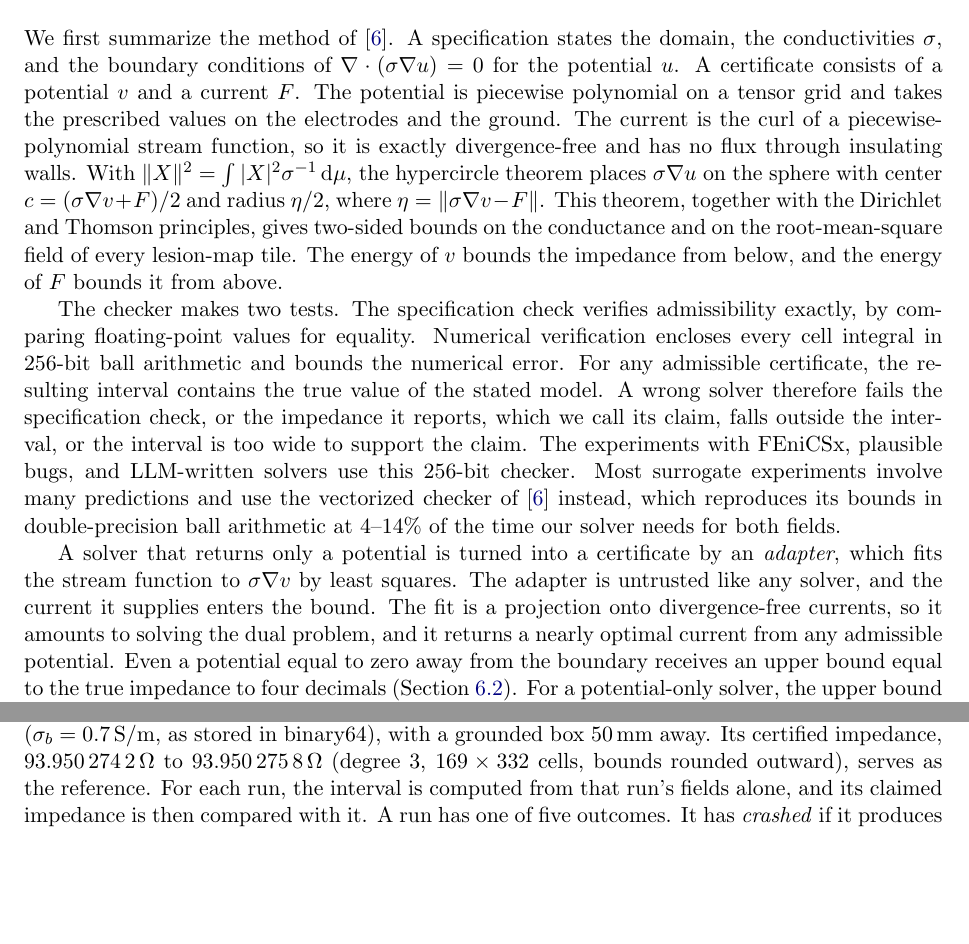
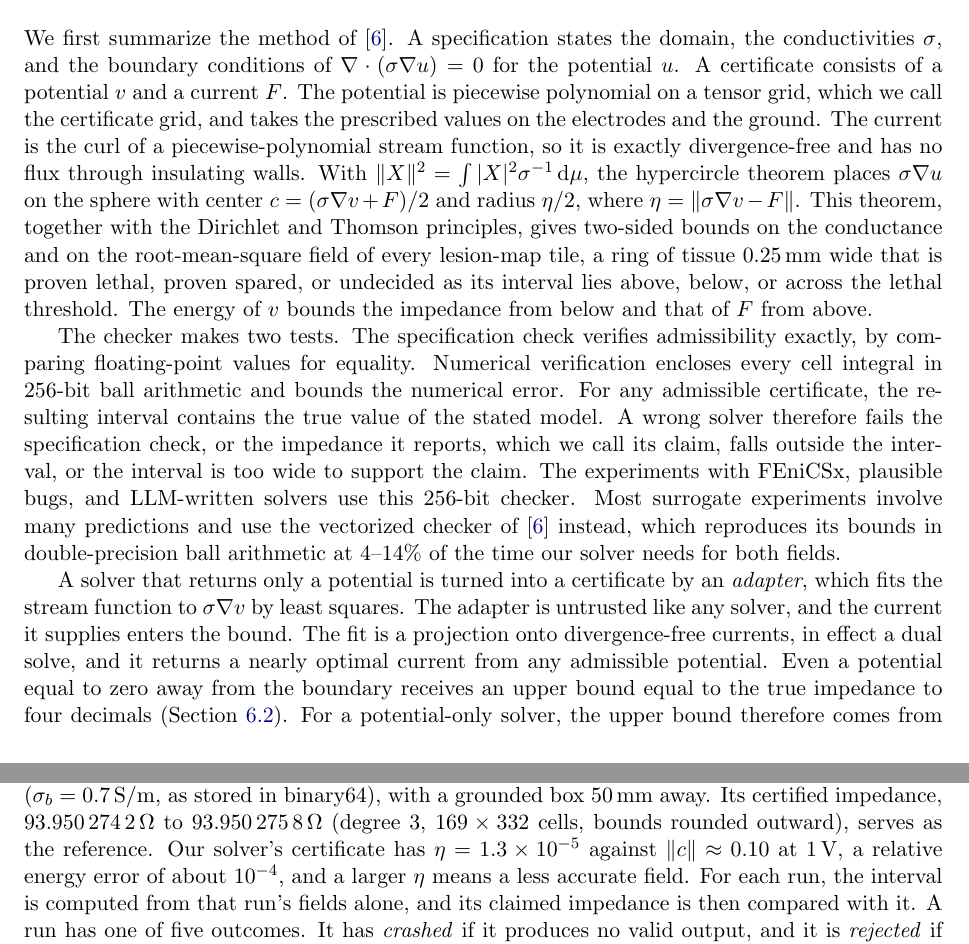
Before and after one commit to kostisdov/certsim, a LaTeX paper (papers/2-verify-the-output/certsim_paper2.tex): two parts of pages 3 and 4 of 15, joined at a grey line, cut so that both start at the same text, the shorter picture padded with empty space. Compiled offline with pdfLaTeX.

Commit message:
Update paper 2 to the submitted version

```diff
--- a/papers/2-verify-the-output/certsim_paper2.tex
+++ b/papers/2-verify-the-output/certsim_paper2.tex
@@ -175,15 +175,17 @@ We first summarize the method of \cite{dovelos2026}. A specification states the
 conductivities $\sigma$, and the boundary conditions of
 $\nabla\cdot(\sigma\nabla u)=0$ for the potential $u$. A certificate consists of a
 potential $v$ and a current $F$. The potential is piecewise polynomial on a tensor
-grid and takes the prescribed values on the electrodes and the ground. The current
+grid, which we call the certificate grid, and takes the prescribed values on the electrodes and the ground. The current
 is the curl of a piecewise-polynomial stream function, so it is exactly
 divergence-free and has no flux through insulating walls. With
 $\lVert X\rVert^2=\int|X|^2\sigma^{-1}\,\mathrm{d}\mu$, the hypercircle theorem
 places $\sigma\nabla u$ on the sphere with center $c=(\sigma\nabla v+F)/2$ and
 radius $\eta/2$, where $\eta=\lVert\sigma\nabla v-F\rVert$. This theorem, together
 with the Dirichlet and Thomson principles, gives two-sided bounds on the conductance
-and on the root-mean-square field of every lesion-map tile. The energy of $v$ bounds
-the impedance from below, and the energy of $F$ bounds it from above.
+and on the root-mean-square field of every lesion-map tile, a ring of tissue
+\SI{0.25}{mm} wide that is proven lethal, proven spared, or undecided as its interval
+lies above, below, or across the lethal threshold. The energy of $v$ bounds
+the impedance from below and that of $F$ from above.
 
 The checker makes two tests. The specification check verifies admissibility
 exactly, by comparing floating-point values for equality. Numerical verification
@@ -200,8 +202,8 @@ arithmetic at 4--14\% of the time our solver needs for both fields.
 A solver that returns only a potential is turned into a certificate by an
 \emph{adapter}, which fits the stream function to $\sigma\nabla v$ by least squares.
 The adapter is untrusted like any solver, and the current it supplies enters the bound. The fit
-is a projection onto divergence-free currents, so it amounts to solving the dual
-problem, and it returns a nearly optimal current from any admissible potential. Even
+is a projection onto divergence-free currents, in effect a dual solve, and it returns
+a nearly optimal current from any admissible potential. Even
 a potential equal to zero away from the boundary receives an upper bound equal to the
 true impedance to four decimals (Section~\ref{sec:fno-uniform}). For a
 potential-only solver, the upper bound therefore comes from the adapter, and the
@@ -266,7 +268,9 @@ which a metal electrode of radius \SI{1.25}{mm} and length \SI{3}{mm} is in cont
 with myocardium ($\sigma_t=\SI{0.25}{S/m}$) under blood ($\sigma_b=\SI{0.7}{S/m}$, as
 stored in binary64), with a grounded box \SI{50}{mm} away. Its certified impedance,
 \SIrange{93.9502742}{93.9502758}{\ohm} (degree 3, $169\times332$ cells, bounds
-rounded outward), serves as the reference. For each run, the interval is computed
+rounded outward), serves as the reference. Our solver's certificate has
+$\eta=1.3\times10^{-5}$ against $\lVert c\rVert\approx0.10$ at \SI{1}{V}, a relative
+energy error of about $10^{-4}$, and a larger $\eta$ means a less accurate field. For each run, the interval is computed
 from that run's fields alone, and its claimed impedance is then compared with it. A
 run has one of five outcomes. It has \emph{crashed} if it produces no valid output,
 and it is \emph{rejected} if its certificate is inadmissible. It is \emph{refuted} if
```
Also changed, not shown: papers/2-verify-the-output/certsim_paper2.pdf, papers/2-verify-the-output/certsim_paper2.tex (5 more changed lines).
